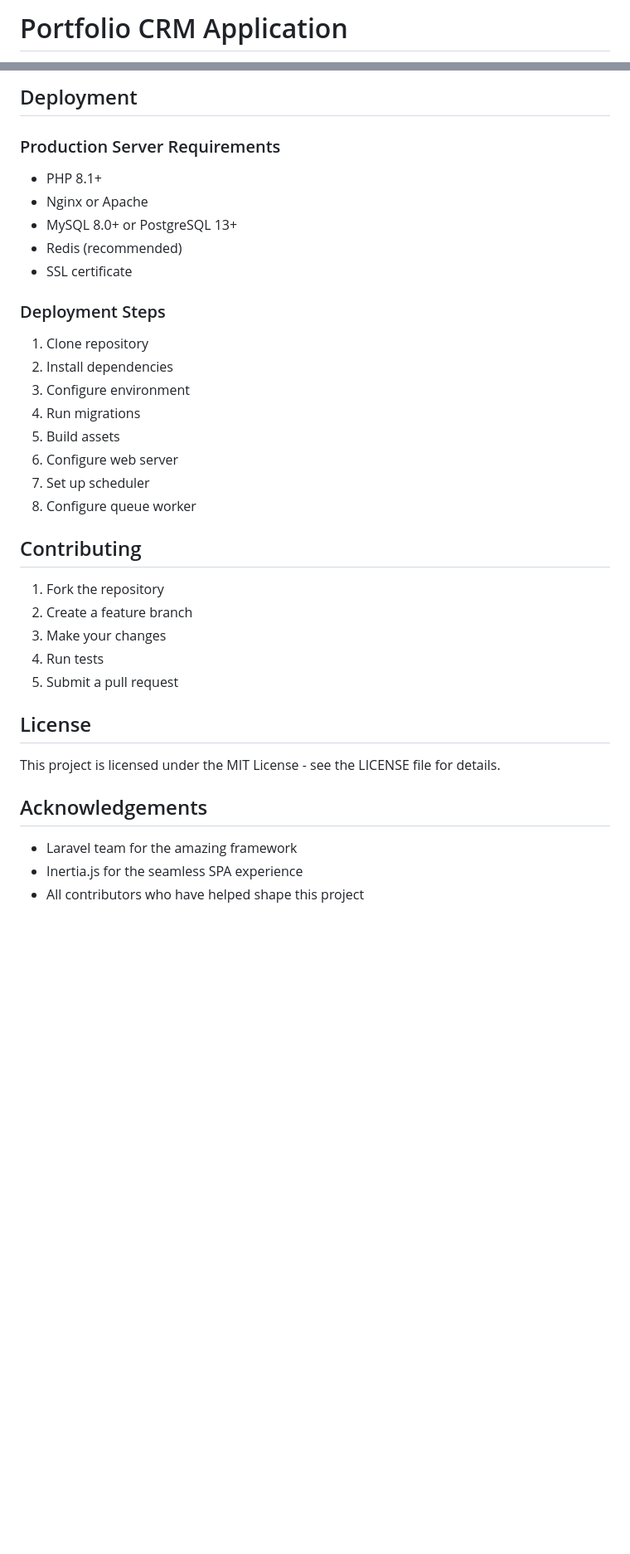
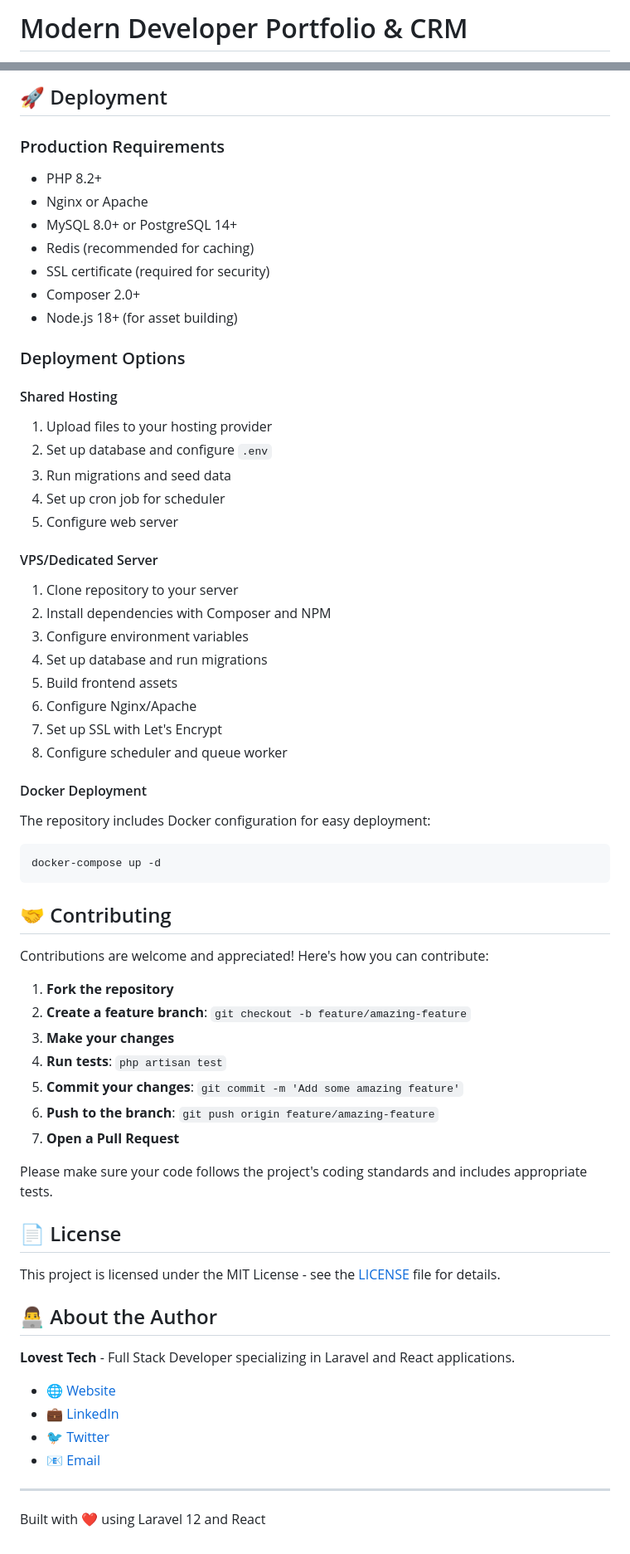
Before and after one commit to Lovest99/modern-developer-portfolio-crm, a Markdown page: README.md, 2 parts joined by grey strips. Shown: that part at 83% size. Drawn GitHub-style; blank space fills up the shorter version.

````diff
--- a/README.md
+++ b/README.md
@@ -1,2 +1,2 @@
-# Portfolio CRM Application
+# Modern Developer Portfolio & CRM
 
@@ -296,37 +270,67 @@ php artisan test
 
-## Deployment
+## 🚀 Deployment
 
-### Production Server Requirements
-- PHP 8.1+
+### Production Requirements
+- PHP 8.2+
 - Nginx or Apache
-- MySQL 8.0+ or PostgreSQL 13+
-- Redis (recommended)
-- SSL certificate
+- MySQL 8.0+ or PostgreSQL 14+
+- Redis (recommended for caching)
+- SSL certificate (required for security)
+- Composer 2.0+
+- Node.js 18+ (for asset building)
 
-### Deployment Steps
-1. Clone repository
-2. Install dependencies
-3. Configure environment
-4. Run migrations
-5. Build assets
-6. Configure web server
-7. Set up scheduler
-8. Configure queue worker
+### Deployment Options
 
-## Contributing
+#### Shared Hosting
+1. Upload files to your hosting provider
+2. Set up database and configure `.env`
+3. Run migrations and seed data
+4. Set up cron job for scheduler
+5. Configure web server
 
-1. Fork the repository
-2. Create a feature branch
-3. Make your changes
-4. Run tests
-5. Submit a pull request
+#### VPS/Dedicated Server
+1. Clone repository to your server
+2. Install dependencies with Composer and NPM
+3. Configure environment variables
+4. Set up database and run migrations
+5. Build frontend assets
+6. Configure Nginx/Apache
+7. Set up SSL with Let's Encrypt
+8. Configure scheduler and queue worker
 
-## License
+#### Docker Deployment
+The repository includes Docker configuration for easy deployment:
+```bash
+docker-compose up -d
+```
 
-This project is licensed under the MIT License - see the LICENSE file for details.
+## 🤝 Contributing
 
-## Acknowledgements
+Contributions are welcome and appreciated! Here's how you can contribute:
 
-- Laravel team for the amazing framework
-- Inertia.js for the seamless SPA experience
-- All contributors who have helped shape this project
+1. **Fork the repository**
+2. **Create a feature branch**: `git checkout -b feature/amazing-feature`
+3. **Make your changes**
+4. **Run tests**: `php artisan test`
+5. **Commit your changes**: `git commit -m 'Add some amazing feature'`
+6. **Push to the branch**: `git push origin feature/amazing-feature`
+7. **Open a Pull Request**
+
+Please make sure your code follows the project's coding standards and includes appropriate tests.
+
+## 📄 License
+
+This project is licensed under the MIT License - see the [LICENSE](LICENSE) file for details.
+
+## 👨‍💻 About the Author
+
+**Lovest Tech** - Full Stack Developer specializing in Laravel and React applications.
+
+- 🌐 [Website](https://lovest.tech)
+- 💼 [LinkedIn](https://linkedin.com/in/lovest)
+- 🐦 [Twitter](https://twitter.com/lovest_tech)
+- 📧 [Email](mailto:contact@lovest.tech)
+
+---
+
+Built with ❤️ using Laravel 12 and React
````
Also changed, not shown: other parts of README.md (+175 -201 lines).
